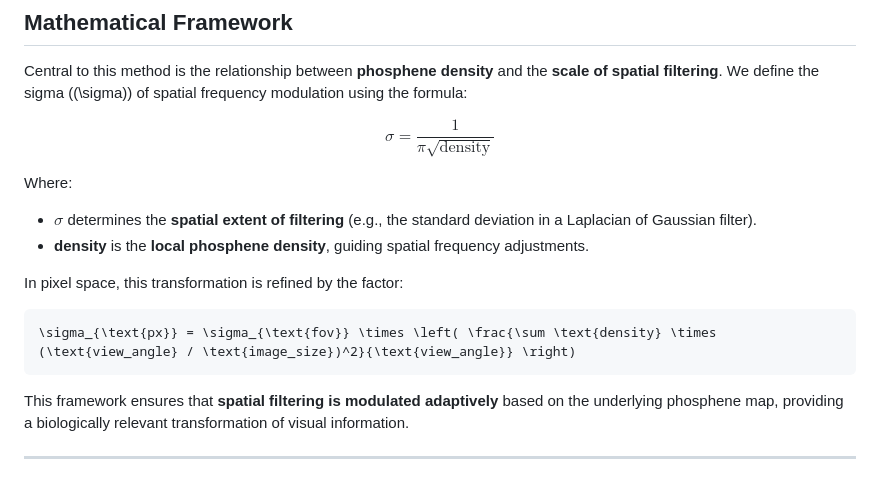
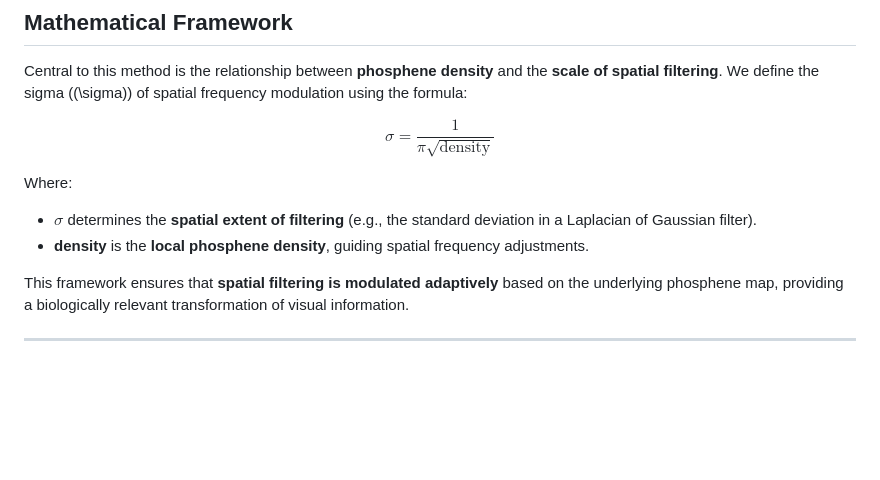
Before and after one commit to MichelleAppel/SCAPE, a Markdown page: README.md, the part around the change. Drawn GitHub-style; blank space fills up the shorter version.

````diff
--- a/README.md
+++ b/README.md
@@ -32,10 +32,6 @@ Where:
 - $\sigma$ determines the **spatial extent of filtering** (e.g., the standard deviation in a Laplacian of Gaussian filter).
 - **density** is the **local phosphene density**, guiding spatial frequency adjustments.
 
-In pixel space, this transformation is refined by the factor:
-```math
-\sigma_{\text{px}} = \sigma_{\text{fov}} \times \left( \frac{\sum \text{density} \times (\text{view_angle} / \text{image_size})^2}{\text{view_angle}} \right)
-```
 This framework ensures that **spatial filtering is modulated adaptively** based on the underlying phosphene map, providing a biologically relevant transformation of visual information.
 
 ---
````
